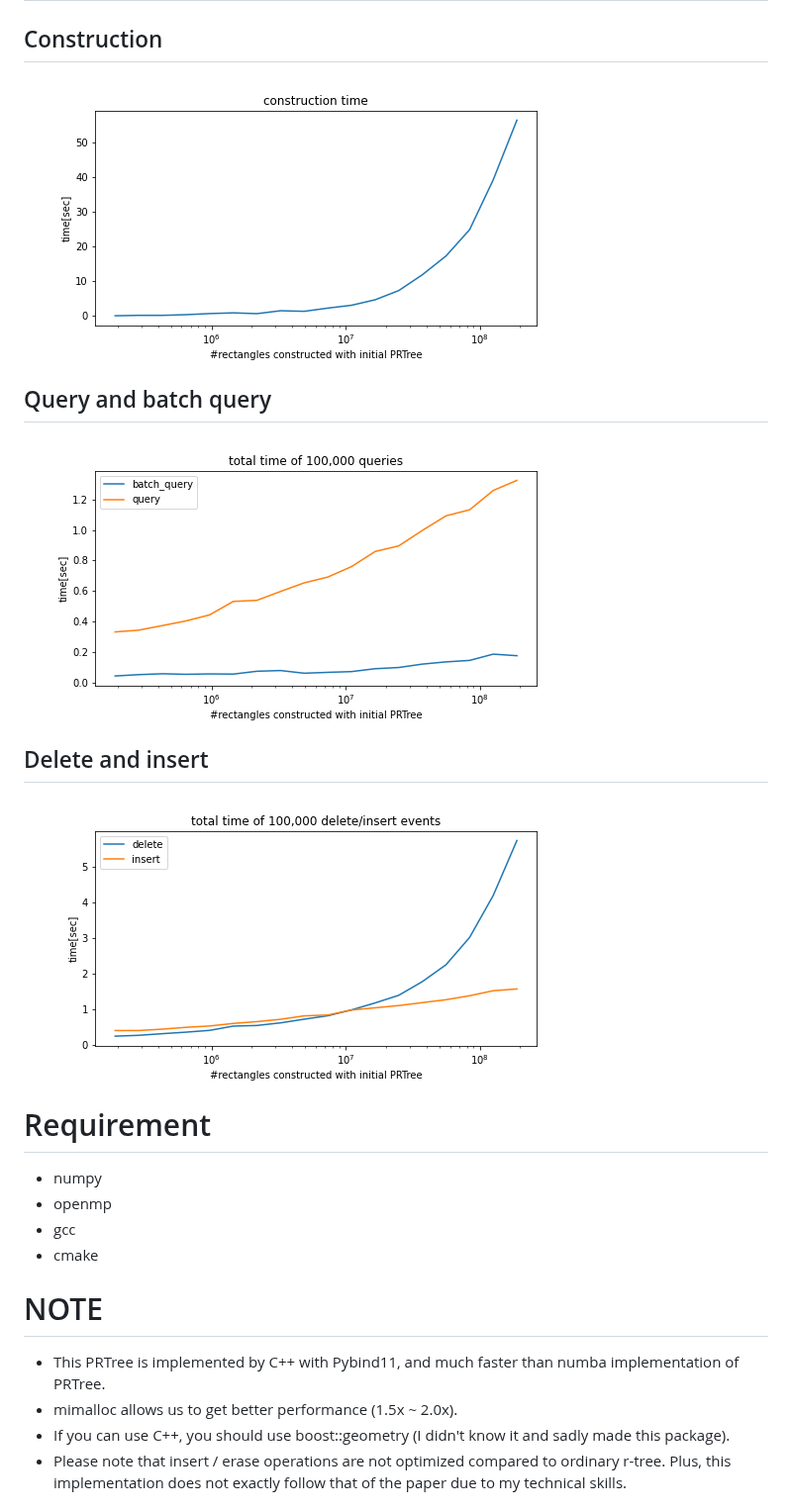
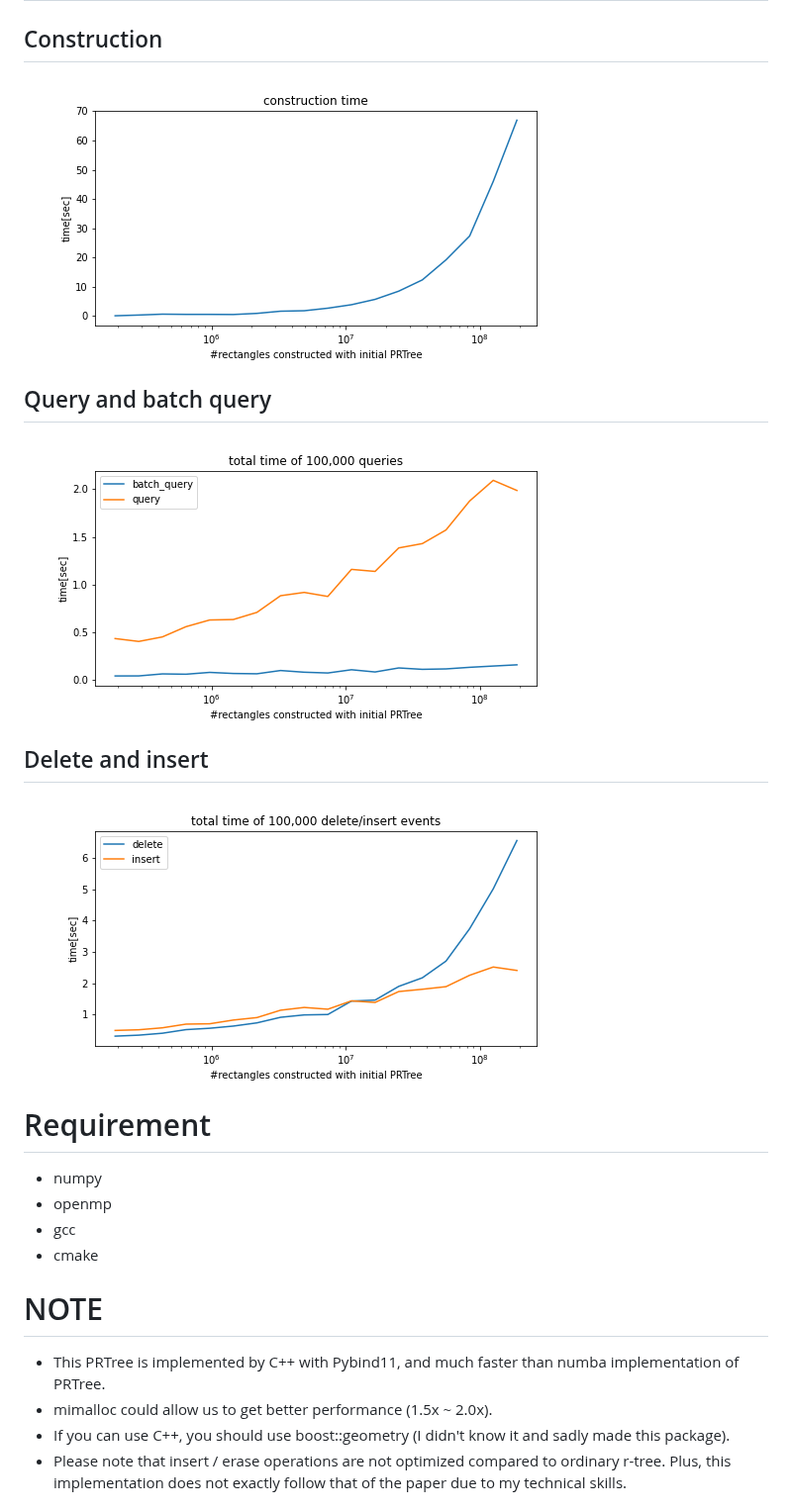
Before and after one commit to atksh/python_prtree, a Markdown page: README.md, the part around the change. Shown at 99% size. Drawn GitHub-style; pictures changed too: docs/images/fig1.png, docs/images/fig2.png, docs/images/fig3.png.

Commit message:
remove mimalloc

```diff
--- a/README.md
+++ b/README.md
@@ -80,7 +80,7 @@ python setup.py install
 # NOTE
 
 - This PRTree is implemented by C++ with Pybind11, and much faster than numba implementation of PRTree.
-- mimalloc allows us to get better performance (1.5x ~ 2.0x).
+- mimalloc could allow us to get better performance (1.5x ~ 2.0x).
 - If you can use C++, you should use boost::geometry (I didn't know it and sadly made this package).
 - Please note that insert / erase operations are not optimized compared to ordinary r-tree. Plus, this implementation does not exactly follow that of the paper due to my technical skills.
 
```
Also changed, not shown: 1 other file.
